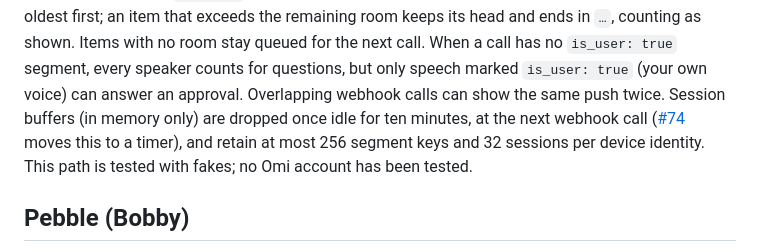
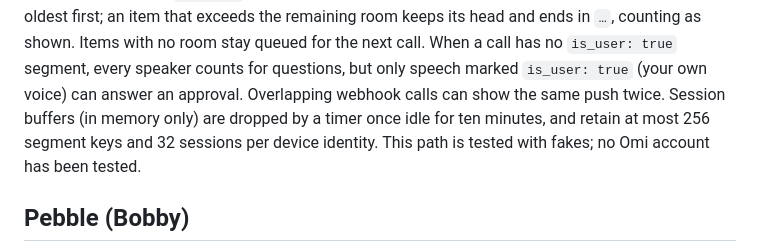
Before and after one commit to 100yenadmin/glasses-platform, a Markdown page: README.md, the part around the change. Rendered like a GitHub page.

Commit message:
docs: Omi buffers now expire on a timer (#74)

```diff
--- a/README.md
+++ b/README.md
@@ -172,9 +172,8 @@ answers display. Within 1000 characters, items appear oldest first; an item that
 keeps its head and ends in `…`, counting as shown. Items with no room stay queued for the next call.
 When a call has no `is_user: true` segment, every speaker counts for questions, but only speech marked
 `is_user: true` (your own voice) can answer an approval.
-Overlapping webhook calls can show the same push twice. Session buffers (in memory only) are dropped once idle for
-ten minutes, at the next webhook call ([#74](https://github.com/100yenadmin/glasses-platform/issues/74) moves this to a
-timer), and retain at most 256 segment keys and 32 sessions per device identity. This path is tested with fakes;
+Overlapping webhook calls can show the same push twice. Session buffers (in memory only) are dropped by a timer once
+idle for ten minutes, and retain at most 256 segment keys and 32 sessions per device identity. This path is tested with fakes;
 no Omi account has been tested.
 
 ## Pebble (Bobby)
```
Also changed, not shown: SECURITY.md (+2 -3 lines), docs/PROTOCOL.md (+1 -1 lines).
